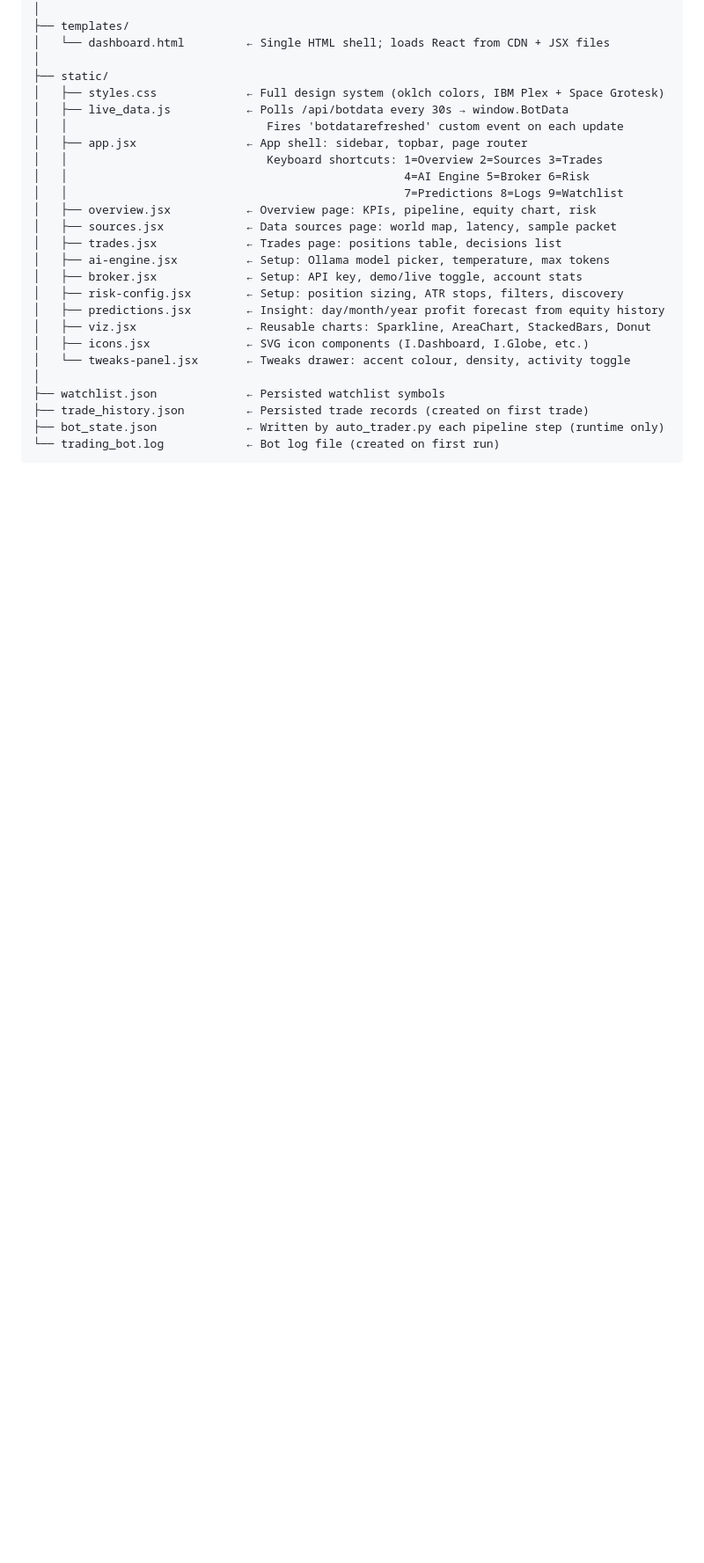
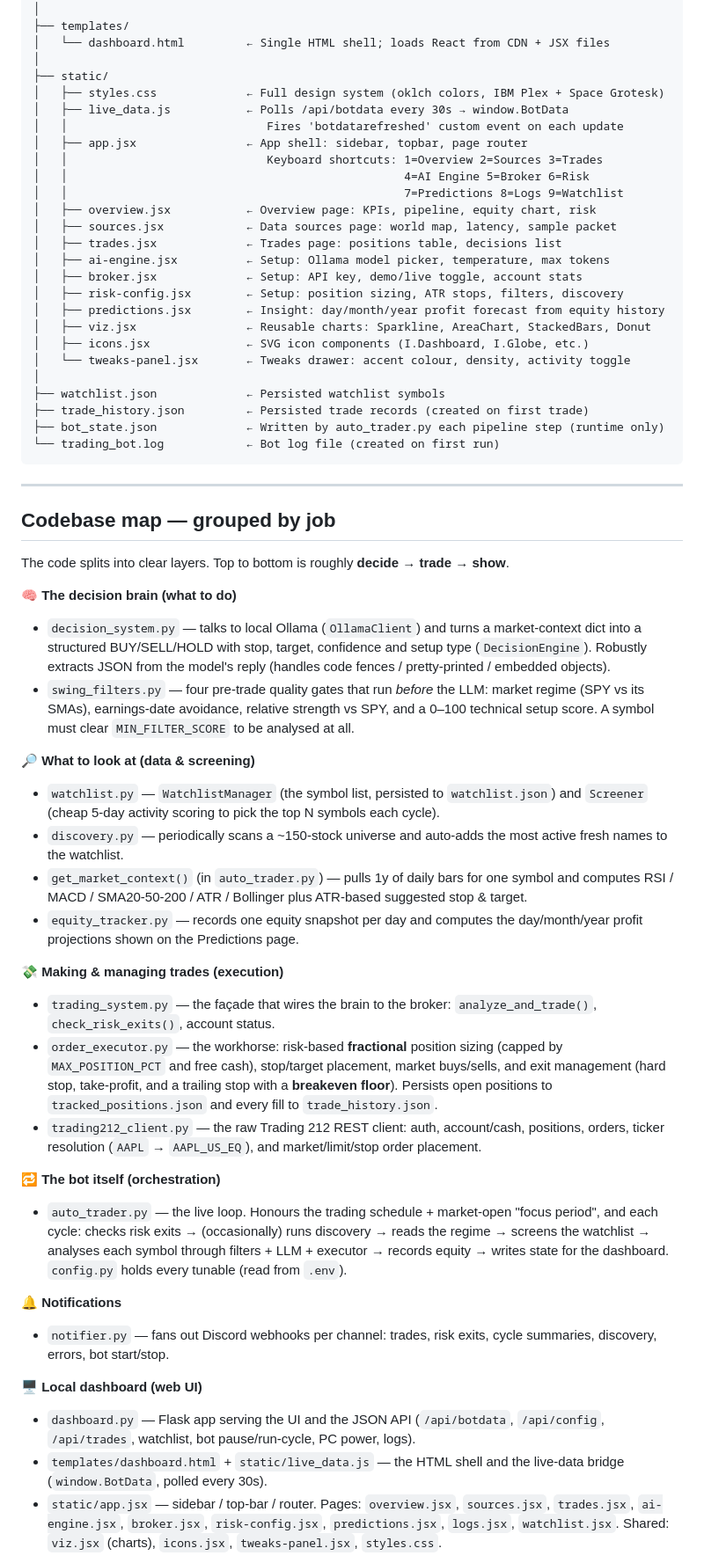
Before and after one commit to Joecol17/Stock_bot-tracker, a Markdown page: README.md, the part around one of its changes. Shown at 88% size. GitHub-like rendering; blank space fills up the shorter version.

Commit message:
docs: add grouped codebase map + per-cycle data flow to README
Co-Authored-By: Claude Opus 4.8 <noreply@anthropic.com>

````diff
--- a/README.md
+++ b/README.md
@@ -151,3 +151,36 @@ Stock_bot-tracker/
 ├── bot_state.json             ← Written by auto_trader.py each pipeline step (runtime only)
 └── trading_bot.log            ← Bot log file (created on first run)
 ```
+
+---
+
+## Codebase map — grouped by job
+
+The code splits into clear layers. Top to bottom is roughly **decide → trade → show**.
+
+**🧠 The decision brain (what to do)**
+- `decision_system.py` — talks to local Ollama (`OllamaClient`) and turns a market-context dict into a structured BUY/SELL/HOLD with stop, target, confidence and setup type (`DecisionEngine`). Robustly extracts JSON from the model's reply (handles code fences / pretty-printed / embedded objects).
+- `swing_filters.py` — four pre-trade quality gates that run *before* the LLM: market regime (SPY vs its SMAs), earnings-date avoidance, relative strength vs SPY, and a 0–100 technical setup score. A symbol must clear `MIN_FILTER_SCORE` to be analysed at all.
+
+**🔎 What to look at (data & screening)**
+- `watchlist.py` — `WatchlistManager` (the symbol list, persisted to `watchlist.json`) and `Screener` (cheap 5-day activity scoring to pick the top N symbols each cycle).
+- `discovery.py` — periodically scans a ~150-stock universe and auto-adds the most active fresh names to the watchlist.
+- `get_market_context()` (in `auto_trader.py`) — pulls 1y of daily bars for one symbol and computes RSI / MACD / SMA20-50-200 / ATR / Bollinger plus ATR-based suggested stop & target.
+- `equity_tracker.py` — records one equity snapshot per day and computes the day/month/year profit projections shown on the Predictions page.
+
+**💸 Making & managing trades (execution)**
+- `trading_system.py` — the façade that wires the brain to the broker: `analyze_and_trade()`, `check_risk_exits()`, account status.
+- `order_executor.py` — the workhorse: risk-based **fractional** position sizing (capped by `MAX_POSITION_PCT` and free cash), stop/target placement, market buys/sells, and exit management (hard stop, take-profit, and a trailing stop with a **breakeven floor**). Persists open positions to `tracked_positions.json` and every fill to `trade_history.json`.
+- `trading212_client.py` — the raw Trading 212 REST client: auth, account/cash, positions, orders, ticker resolution (`AAPL` → `AAPL_US_EQ`), and market/limit/stop order placement.
+
+**🔁 The bot itself (orchestration)**
+- `auto_trader.py` — the live loop. Honours the trading schedule + market-open "focus period", and each cycle: checks risk exits → (occasionally) runs discovery → reads the regime → screens the watchlist → analyses each symbol through filters + LLM + executor → records equity → writes state for the dashboard. `config.py` holds every tunable (read from `.env`).
+
+**🔔 Notifications**
+- `notifier.py` — fans out Discord webhooks per channel: trades, risk exits, cycle summaries, discovery, errors, bot start/stop.
+
+**🖥️ Local dashboard (web UI)**
+- `dashboard.py` — Flask app serving the UI and the JSON API (`/api/botdata`, `/api/config`, `/api/trades`, watchlist, bot pause/run-cycle, PC power, logs).
+- `templates/dashboard.html` + `static/live_data.js` — the HTML shell and the live-data bridge (`window.BotData`, polled every 30s).
+- `static/app.jsx` — sidebar / top-bar / router. Pages: `overview.jsx`, `sources.jsx`, `trades.jsx`, `ai-engine.jsx`, `broker.jsx`, `risk-config.jsx`, `predictions.jsx`, `logs.jsx`, `watchlist.jsx`. Shared: `viz.jsx` (charts), `icons.jsx`, `tweaks-panel.jsx`, `styles.css`.
+
````
Also changed, not shown: other parts of README.md (+20 -0 lines).
